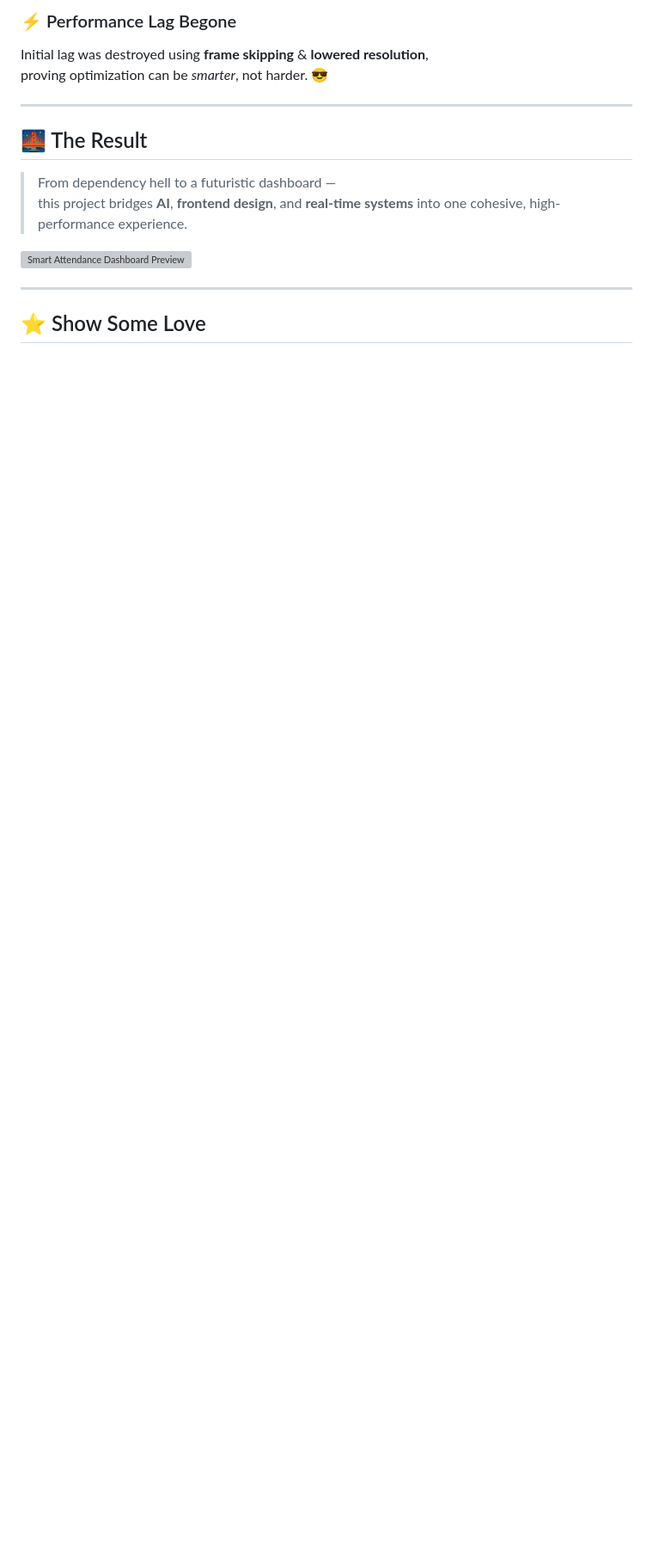
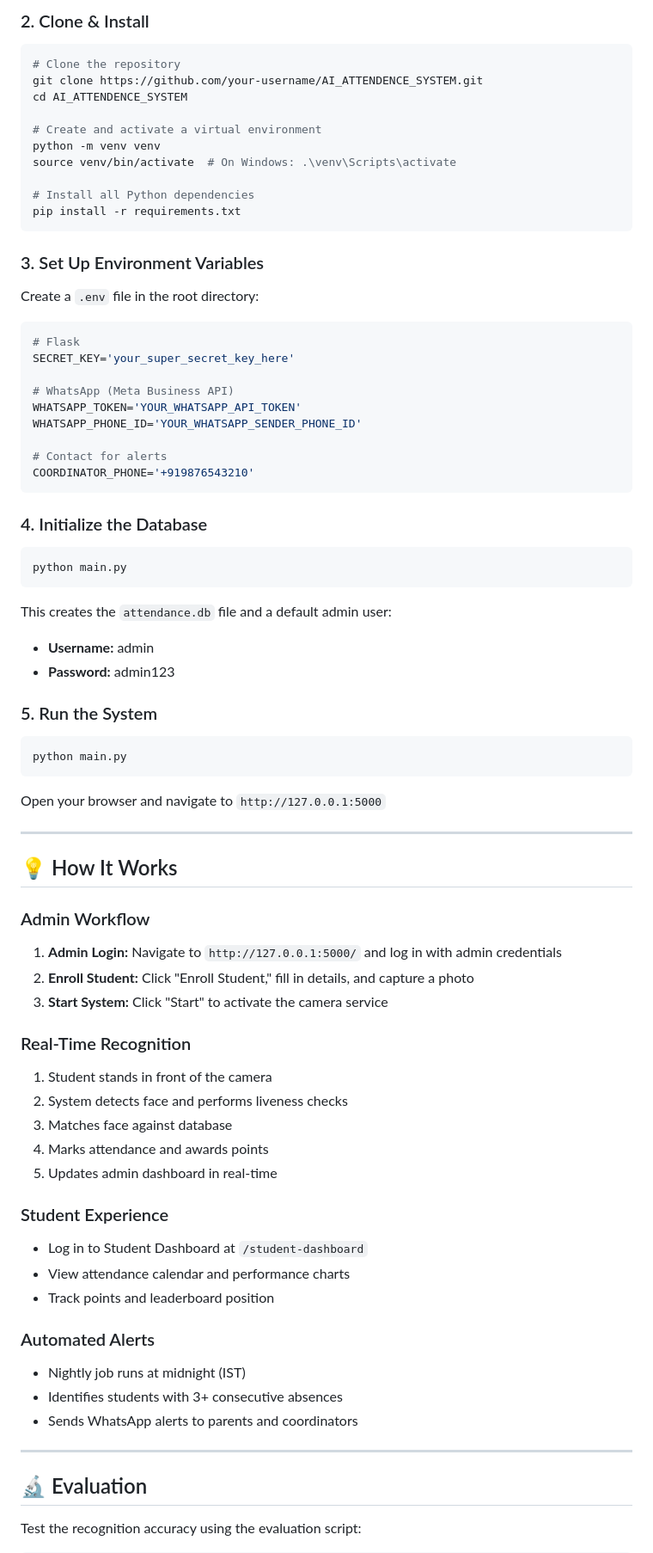
Before and after one commit to syncshreyansh/ATTENDANCE_TEST, a Markdown page: README.md, the part around one of its changes. Shown at 86% size. Rendered like a GitHub page; blank space fills up the shorter version; grey boxes are pictures that could not be loaded.

````diff
--- a/README.md
+++ b/README.md
@@ -102,19 +101,82 @@ Solved by switching to `localhost` and properly managing camera lifecycle in JS.
 
-### ⚡ Performance Lag Begone
-Initial lag was destroyed using **frame skipping** & **lowered resolution**,
-proving optimization can be *smarter*, not harder. 😎
+### 2. Clone & Install
+
+```bash
+# Clone the repository
+git clone https://github.com/your-username/AI_ATTENDENCE_SYSTEM.git
+cd AI_ATTENDENCE_SYSTEM
+
+# Create and activate a virtual environment
+python -m venv venv
+source venv/bin/activate  # On Windows: .\venv\Scripts\activate
+
+# Install all Python dependencies
+pip install -r requirements.txt
+```
+
+### 3. Set Up Environment Variables
+
+Create a `.env` file in the root directory:
+
+```env
+# Flask
+SECRET_KEY='your_super_secret_key_here'
+
+# WhatsApp (Meta Business API)
+WHATSAPP_TOKEN='YOUR_WHATSAPP_API_TOKEN'
+WHATSAPP_PHONE_ID='YOUR_WHATSAPP_SENDER_PHONE_ID'
+
+# Contact for alerts
+COORDINATOR_PHONE='+919876543210'
+```
+
+### 4. Initialize the Database
+
+```bash
+python main.py
+```
+
+This creates the `attendance.db` file and a default admin user:
+- **Username:** admin
+- **Password:** admin123
+
+### 5. Run the System
+
+```bash
+python main.py
+```
+
+Open your browser and navigate to `http://127.0.0.1:5000`
 
 ---
 
-## 🌉 The Result
+## 💡 How It Works
 
-> From dependency hell to a futuristic dashboard —
-> this project bridges **AI**, **frontend design**, and **real-time systems** into one cohesive, high-performance experience.
+### Admin Workflow
+1. **Admin Login:** Navigate to `http://127.0.0.1:5000/` and log in with admin credentials
+2. **Enroll Student:** Click "Enroll Student," fill in details, and capture a photo
+3. **Start System:** Click "Start" to activate the camera service
 
-<img src="https://github.com/yourusername/yourrepo/assets/futuristic_dashboard.gif" width="100%" alt="Smart Attendance Dashboard Preview"/>
+### Real-Time Recognition
+1. Student stands in front of the camera
+2. System detects face and performs liveness checks
+3. Matches face against database
+4. Marks attendance and awards points
+5. Updates admin dashboard in real-time
+
+### Student Experience
+- Log in to Student Dashboard at `/student-dashboard`
+- View attendance calendar and performance charts
+- Track points and leaderboard position
+
+### Automated Alerts
+- Nightly job runs at midnight (IST)
+- Identifies students with 3+ consecutive absences
+- Sends WhatsApp alerts to parents and coordinators
 
 ---
 
+## 🔬 Evaluation
 
-## ⭐ Show Some Love
+Test the recognition accuracy using the evaluation script:
 
````
Also changed, not shown: other parts of README.md (+119 -72 lines).
